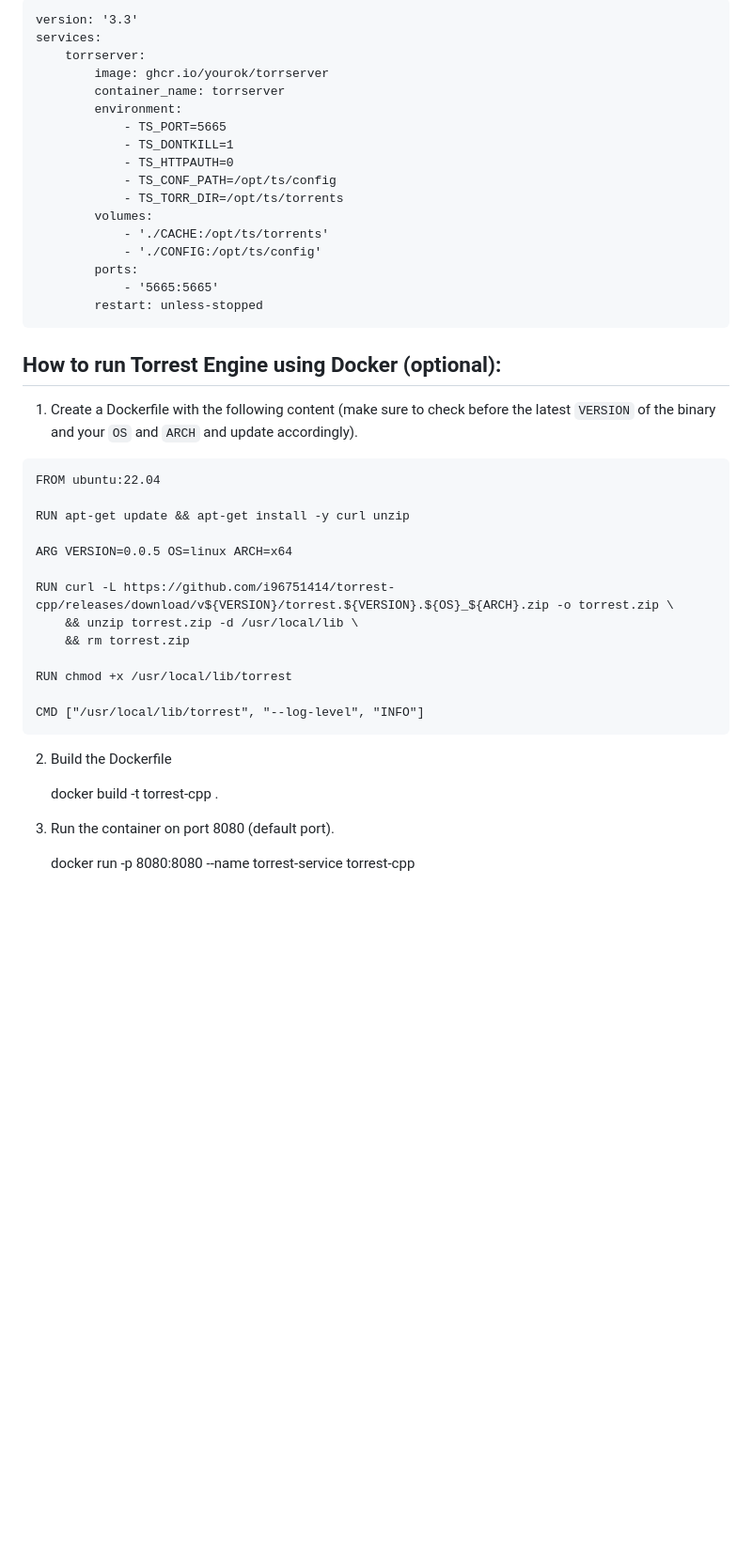
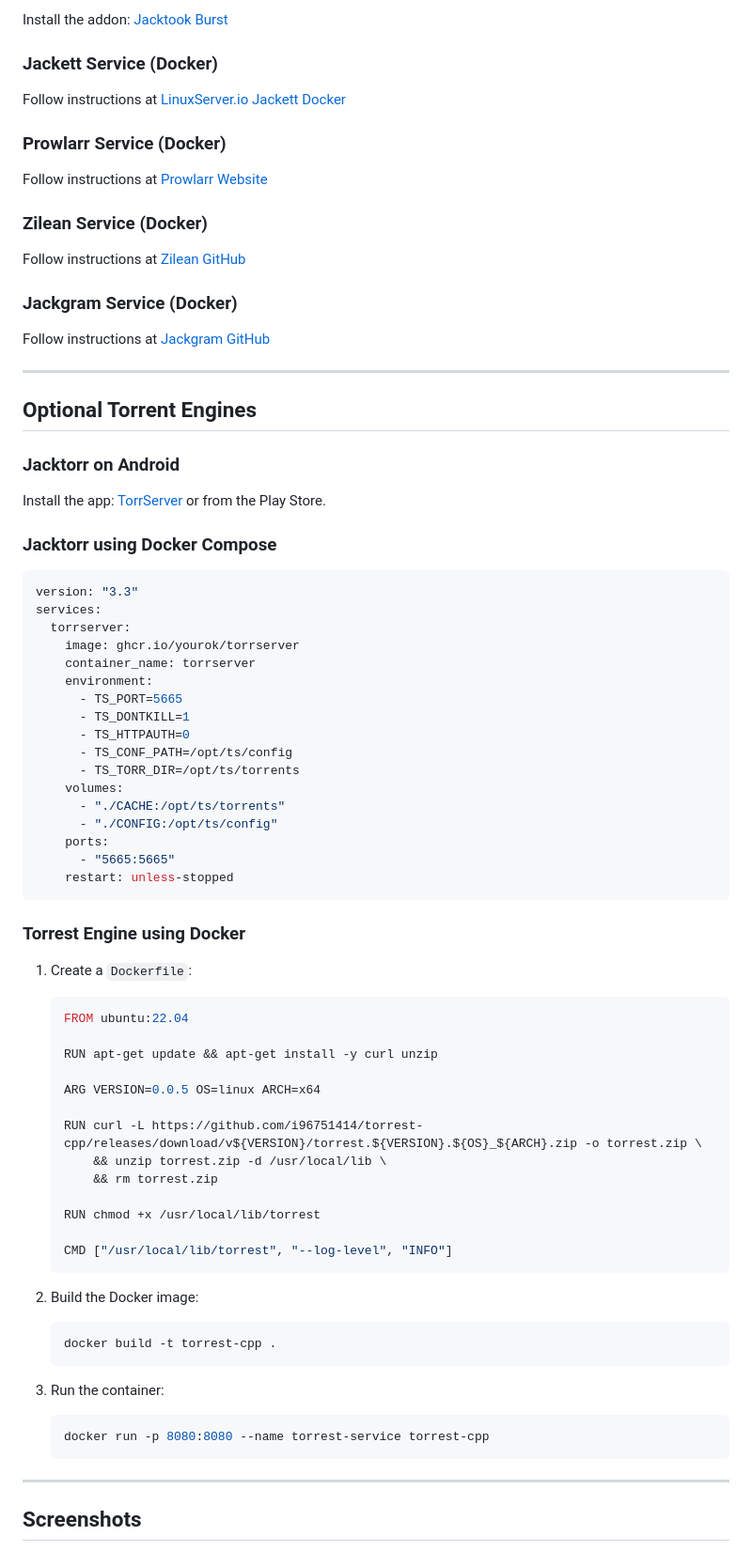
Before and after one commit to Sam-Max/plugin.video.jacktook, a Markdown page: README.md, the part around the change printed below. Shown: that part at 94% size. GitHub-like rendering; blank space fills up the shorter version.

````diff
--- a/README.md
+++ b/README.md
@@ -68,50 +81,84 @@ Install the app from: [TorrServer](https://github.com/YouROK/TorrServer/releases
 
-```
-version: '3.3'
+Install the addon: [Jacktook Burst](https://github.com/Sam-Max/script.jacktook.burst)
+
+### Jackett Service (Docker)
+
+Follow instructions at [LinuxServer.io Jackett Docker](https://hub.docker.com/r/linuxserver/jackett/)
+
+### Prowlarr Service (Docker)
+
+Follow instructions at [Prowlarr Website](https://prowlarr.com/#downloads-v3-docker)
+
+### Zilean Service (Docker)
+
+Follow instructions at [Zilean GitHub](https://github.com/iPromKnight/zilean)
+
+### Jackgram Service (Docker)
+
+Follow instructions at [Jackgram GitHub](https://github.com/sam-max/Jackgram)
+
+---
+
+## Optional Torrent Engines
+
+### Jacktorr on Android
+
+Install the app: [TorrServer](https://github.com/YouROK/TorrServer/releases) or from the Play Store.
+
+### Jacktorr using Docker Compose
+
+```yaml
+version: "3.3"
 services:
-    torrserver:
-        image: ghcr.io/yourok/torrserver
-        container_name: torrserver
-        environment:
-            - TS_PORT=5665
-            - TS_DONTKILL=1
-            - TS_HTTPAUTH=0
-            - TS_CONF_PATH=/opt/ts/config
-            - TS_TORR_DIR=/opt/ts/torrents
-        volumes:
-            - './CACHE:/opt/ts/torrents'
-            - './CONFIG:/opt/ts/config'
-        ports:
-            - '5665:5665'
-        restart: unless-stopped
+  torrserver:
+    image: ghcr.io/yourok/torrserver
+    container_name: torrserver
+    environment:
+      - TS_PORT=5665
+      - TS_DONTKILL=1
+      - TS_HTTPAUTH=0
+      - TS_CONF_PATH=/opt/ts/config
+      - TS_TORR_DIR=/opt/ts/torrents
+    volumes:
+      - "./CACHE:/opt/ts/torrents"
+      - "./CONFIG:/opt/ts/config"
+    ports:
+      - "5665:5665"
+    restart: unless-stopped
 ```
 
+### Torrest Engine using Docker
 
-## How to run Torrest Engine using Docker (optional):
+1. Create a `Dockerfile`:
 
-1. Create a Dockerfile with the following content (make sure to check before the latest `VERSION` of the binary and your `OS` and `ARCH` and update accordingly).
+   ```dockerfile
+   FROM ubuntu:22.04
 
-```
-FROM ubuntu:22.04
+   RUN apt-get update && apt-get install -y curl unzip
 
-RUN apt-get update && apt-get install -y curl unzip
+   ARG VERSION=0.0.5 OS=linux ARCH=x64
 
-ARG VERSION=0.0.5 OS=linux ARCH=x64
+   RUN curl -L https://github.com/i96751414/torrest-cpp/releases/download/v${VERSION}/torrest.${VERSION}.${OS}_${ARCH}.zip -o torrest.zip \
+       && unzip torrest.zip -d /usr/local/lib \
+       && rm torrest.zip
 
-RUN curl -L https://github.com/i96751414/torrest-cpp/releases/download/v${VERSION}/torrest.${VERSION}.${OS}_${ARCH}.zip -o torrest.zip \
-    && unzip torrest.zip -d /usr/local/lib \
-    && rm torrest.zip
+   RUN chmod +x /usr/local/lib/torrest
 
-RUN chmod +x /usr/local/lib/torrest
+   CMD ["/usr/local/lib/torrest", "--log-level", "INFO"]
+   ```
 
-CMD ["/usr/local/lib/torrest", "--log-level", "INFO"]
-```
+2. Build the Docker image:
 
-2. Build the Dockerfile
+   ```bash
+   docker build -t torrest-cpp .
+   ```
 
-    docker build -t torrest-cpp .
+3. Run the container:
+   ```bash
+   docker run -p 8080:8080 --name torrest-service torrest-cpp
+   ```
 
-3. Run the container on port 8080 (default port).
+---
 
-    docker run -p 8080:8080 --name torrest-service torrest-cpp
+## Screenshots
 
````
Also changed, not shown: other parts of README.md (+51 -39 lines).
